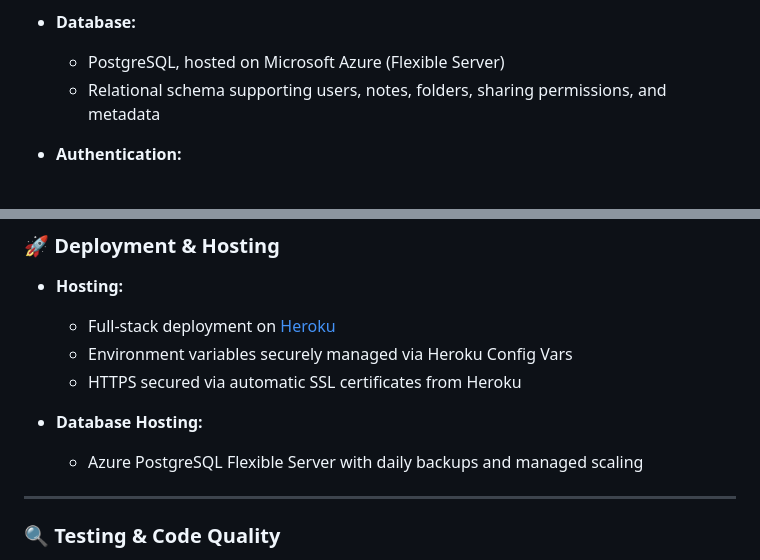
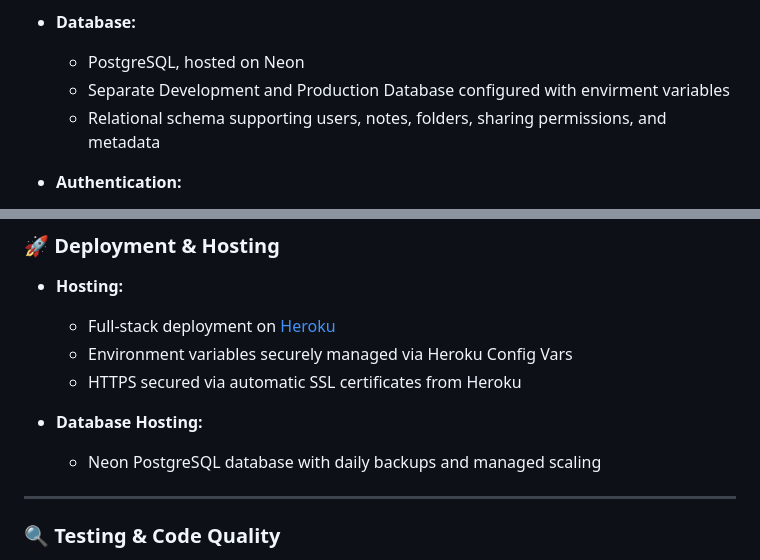
Before and after one commit to IsaaMaster/NoteWorks, a Markdown page: README.md, 2 parts joined by grey strips. GitHub-like rendering.

```diff
--- a/README.md
+++ b/README.md
@@ -40,7 +40,8 @@ Designed with simplicity and usability in mind, Noteworks 5 includes essential n
   - Cohere API integration for AI-powered features like Smart Search and Snap Summary
 
 - **Database:**
-  - PostgreSQL, hosted on Microsoft Azure (Flexible Server)
+  - PostgreSQL, hosted on Neon
+  - Separate Development and Production Database configured with envirment variables
   - Relational schema supporting users, notes, folders, sharing permissions, and metadata
 
 - **Authentication:**
@@ -62,7 +63,7 @@ Designed with simplicity and usability in mind, Noteworks 5 includes essential n
   - HTTPS secured via automatic SSL certificates from Heroku
 
 - **Database Hosting:**
-  - Azure PostgreSQL Flexible Server with daily backups and managed scaling
+  - Neon PostgreSQL database with daily backups and managed scaling
 
 ---
 
```
